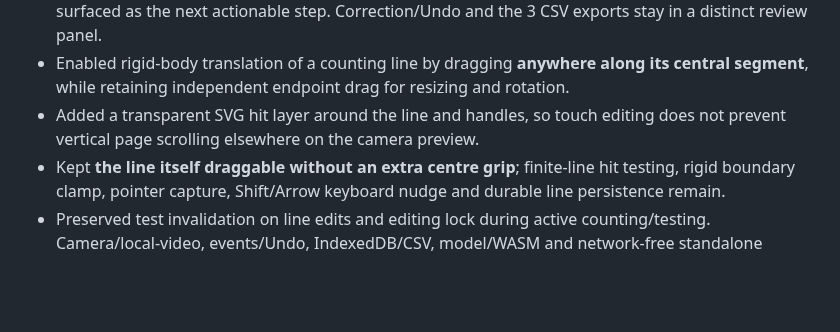
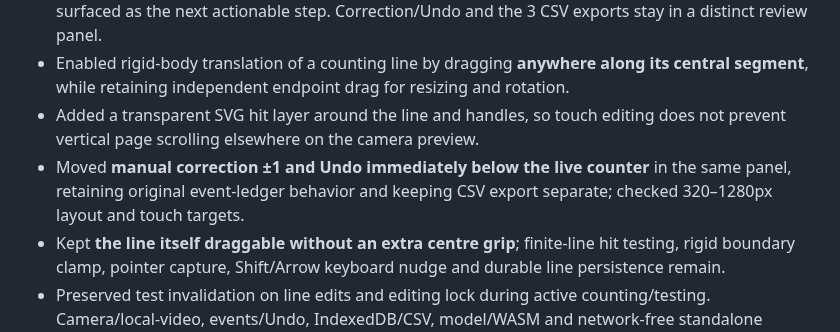
Before and after one commit to ttomohisa/htmlapps-passage-counter, a Markdown page: CHANGELOG.md, the part around the change. Drawn GitHub-style; blank space fills up the shorter version.

Commit message:
docs(v0.10.0): record correction placement and interaction/layout preservation

```diff
--- a/CHANGELOG.md
+++ b/CHANGELOG.md
@@ -5,6 +5,7 @@
 - Rebuilt the screen with directional counters **at camera height on desktop and immediately after the video on phones**, avoiding an inaccessible below-the-settings count area. The prominent camera button starts the first task; after initialization the 30-second check and then real counting are surfaced as the next actionable step. Correction/Undo and the 3 CSV exports stay in a distinct review panel.
 - Enabled rigid-body translation of a counting line by dragging **anywhere along its central segment**, while retaining independent endpoint drag for resizing and rotation.
 - Added a transparent SVG hit layer around the line and handles, so touch editing does not prevent vertical page scrolling elsewhere on the camera preview.
+- Moved **manual correction ±1 and Undo immediately below the live counter** in the same panel, retaining original event-ledger behavior and keeping CSV export separate; checked 320–1280px layout and touch targets.
 - Kept **the line itself draggable without an extra centre grip**; finite-line hit testing, rigid boundary clamp, pointer capture, Shift/Arrow keyboard nudge and durable line persistence remain.
 - Preserved test invalidation on line edits and editing lock during active counting/testing. Camera/local-video, events/Undo, IndexedDB/CSV, model/WASM and network-free standalone remain unchanged.
 - Added dedicated line-geometry tests, browser mouse/touch/keyboard regression and responsive workflow-order assertions. Re-capture real bilingual desktop/mobile README images from v0.10.0 UI.
```
